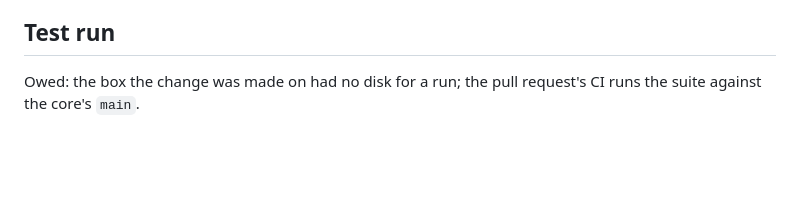
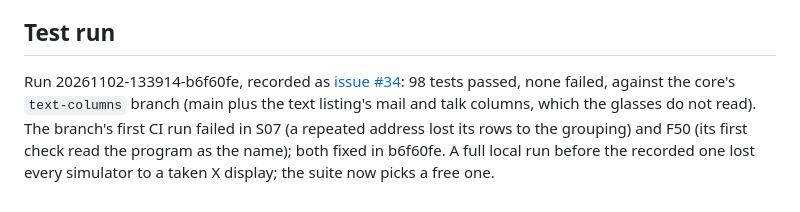
Before and after one commit to notmarkopadjen/muxway-glasses-even, a Markdown page: docs/plans/2026-11-02-talk-and-mail-parity.md, the part around the change. Rendered like a GitHub page; blank space fills up the shorter version.

Commit message:
The plan records its run
Co-Authored-By: Claude Fable 5.1 <noreply@anthropic.com>

```diff
--- a/docs/plans/2026-11-02-talk-and-mail-parity.md
+++ b/docs/plans/2026-11-02-talk-and-mail-parity.md
@@ -190,5 +190,4 @@ function.
 
 ## Test run
 
-Owed: the box the change was made on had no disk for a run; the pull
-request's CI runs the suite against the core's `main`.
+Run 20261102-133914-b6f60fe, recorded as [issue #34](https://github.com/notmarkopadjen/muxway-glasses-even/issues/34): 98 tests passed, none failed, against the core's `text-columns` branch (main plus the text listing's mail and talk columns, which the glasses do not read). The branch's first CI run failed in S07 (a repeated address lost its rows to the grouping) and F50 (its first check read the program as the name); both fixed in b6f60fe. A full local run before the recorded one lost every simulator to a taken X display; the suite now picks a free one.
```
